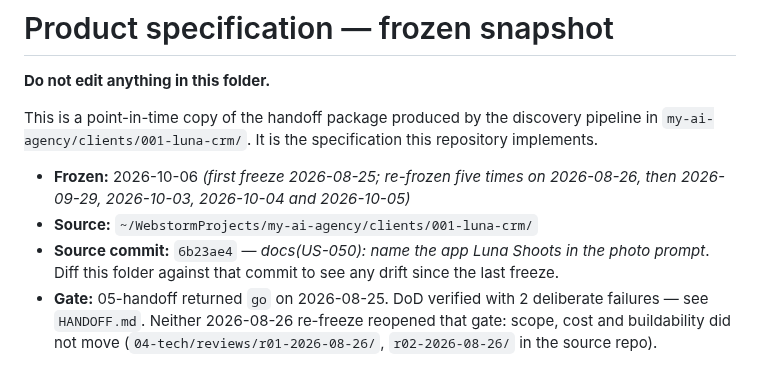
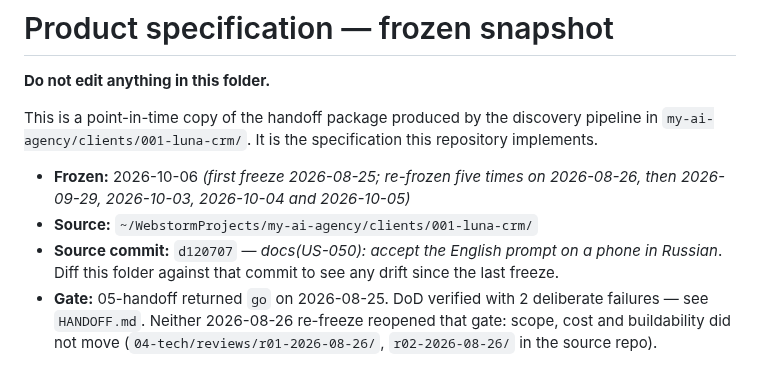
Before and after one commit to kozrkozr/luna-crm, a Markdown page: docs/product/README.md, the part around the change. GitHub-like rendering.

Commit message:
docs(product): re-freeze after US-050 AC-2a — a phone in Russian
Source commit is now d120707.

Co-Authored-By: Claude Opus 5.5 <noreply@anthropic.com>

```diff
--- a/docs/product/README.md
+++ b/docs/product/README.md
@@ -7,7 +7,7 @@ This is a point-in-time copy of the handoff package produced by the discovery pi
 
 - **Frozen:** 2026-10-06 *(first freeze 2026-08-25; re-frozen five times on 2026-08-26, then 2026-09-29, 2026-10-03, 2026-10-04 and 2026-10-05)*
 - **Source:** `~/WebstormProjects/my-ai-agency/clients/001-luna-crm/`
-- **Source commit:** `6b23ae4` — *docs(US-050): name the app Luna Shoots in the photo prompt*.
+- **Source commit:** `d120707` — *docs(US-050): accept the English prompt on a phone in Russian*.
   Diff this folder against that commit to see any drift since the last freeze.
 - **Gate:** 05-handoff returned `go` on 2026-08-25. DoD verified with 2 deliberate failures —
   see `HANDOFF.md`. Neither 2026-08-26 re-freeze reopened that gate: scope, cost and
```
Also changed, not shown: 1 other file.
